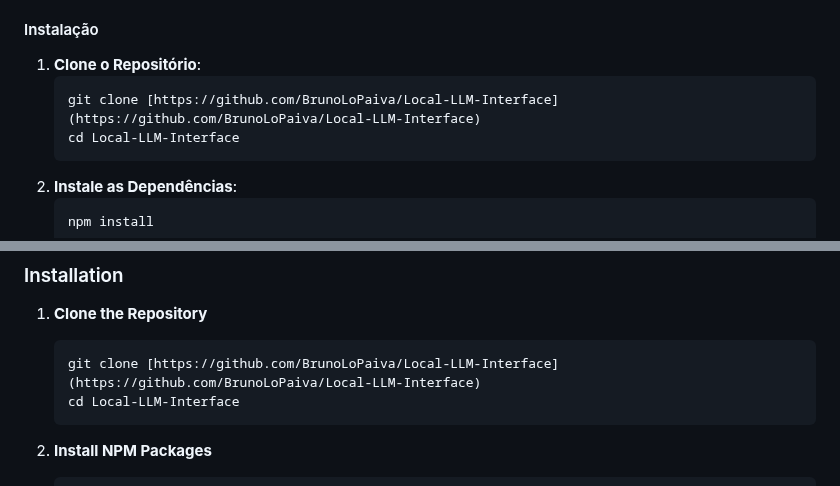
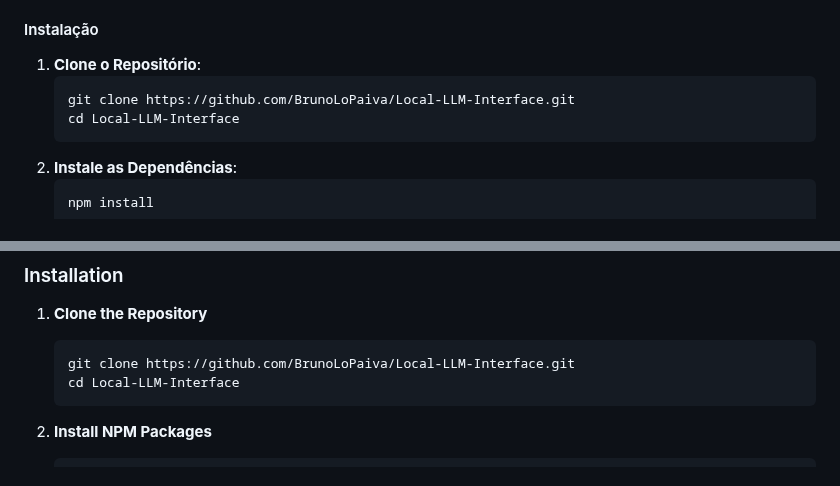
Before and after one commit to BrunoLoPaiva/Local-LLM-Interface, a Markdown page: README.md, 2 parts joined by grey strips. Drawn GitHub-style; folded sections open.

````diff
--- a/README.md
+++ b/README.md
@@ -33,7 +33,7 @@ Uma aplicação full-stack de **RAG (Retrieval-Augmented Generation)**, privada
 
 1.  **Clone o Repositório**:
     ```bash
-    git clone [https://github.com/BrunoLoPaiva/Local-LLM-Interface](https://github.com/BrunoLoPaiva/Local-LLM-Interface)
+    git clone https://github.com/BrunoLoPaiva/Local-LLM-Interface.git
     cd Local-LLM-Interface
     ```
 2.  **Instale as Dependências**:
@@ -96,7 +96,7 @@ Follow these instructions to get a copy of the project up and running on your lo
 1.  **Clone the Repository**
 
     ```bash
-    git clone [https://github.com/BrunoLoPaiva/Local-LLM-Interface](https://github.com/BrunoLoPaiva/Local-LLM-Interface)
+    git clone https://github.com/BrunoLoPaiva/Local-LLM-Interface.git
     cd Local-LLM-Interface
     ```
 
````
